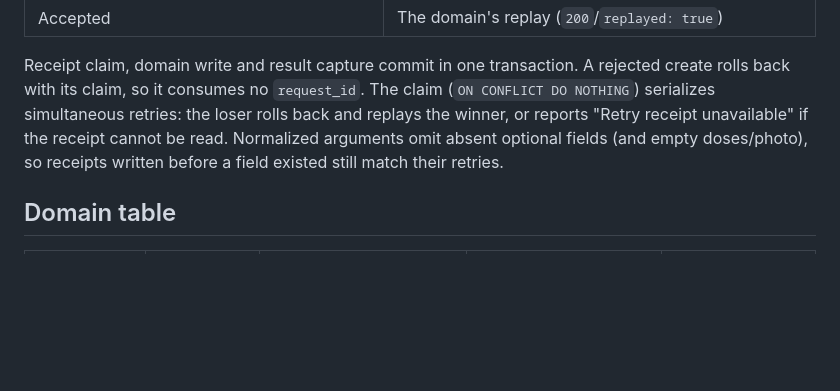
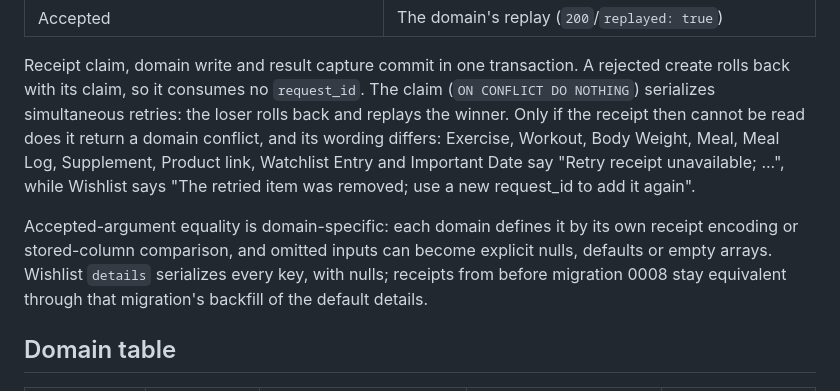
Before and after one commit to patrickhaahr/openhome, a Markdown page: docs/api-receipts.md, the part around the change. Rendered like a GitHub page; blank space fills up the shorter version.

Commit message:
docs(api): refine receipt retry wording and equality notes (#246)

```diff
--- a/docs/api-receipts.md
+++ b/docs/api-receipts.md
@@ -21,9 +21,17 @@ Then exactly one outcome applies, in this order:
 Receipt claim, domain write and result capture commit in one transaction. A rejected
 create rolls back with its claim, so it consumes no `request_id`. The claim
 (`ON CONFLICT DO NOTHING`) serializes simultaneous retries: the loser rolls back and
-replays the winner, or reports "Retry receipt unavailable" if the receipt cannot be read.
-Normalized arguments omit absent optional fields (and empty doses/photo), so receipts
-written before a field existed still match their retries.
+replays the winner. Only if the receipt then cannot be read does it return a domain
+conflict, and its wording differs: Exercise, Workout, Body Weight, Meal, Meal Log,
+Supplement, Product link, Watchlist Entry and Important Date say "Retry receipt
+unavailable; ...", while Wishlist says
+"The retried item was removed; use a new request_id to add it again".
+
+Accepted-argument equality is domain-specific: each domain defines it by its own
+receipt encoding or stored-column comparison, and omitted inputs can become explicit
+nulls, defaults or empty arrays. Wishlist `details` serializes every key, with nulls;
+receipts from before migration 0008 stay equivalent through that migration's backfill of
+the default details.
 
 ## Domain table
 
```
